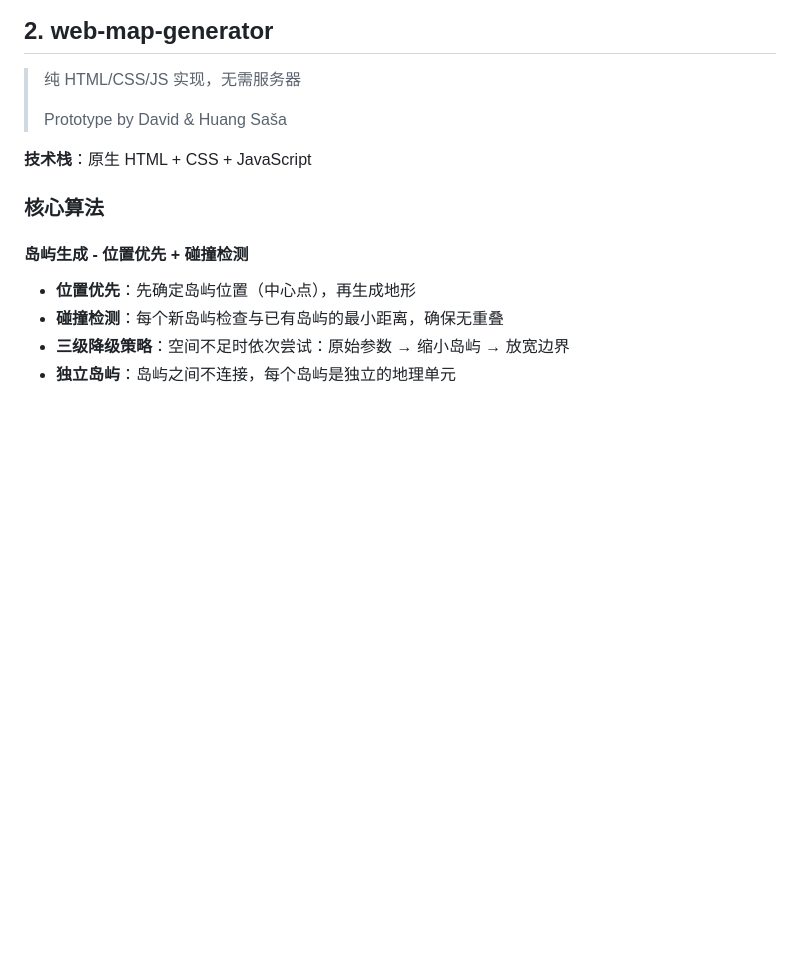
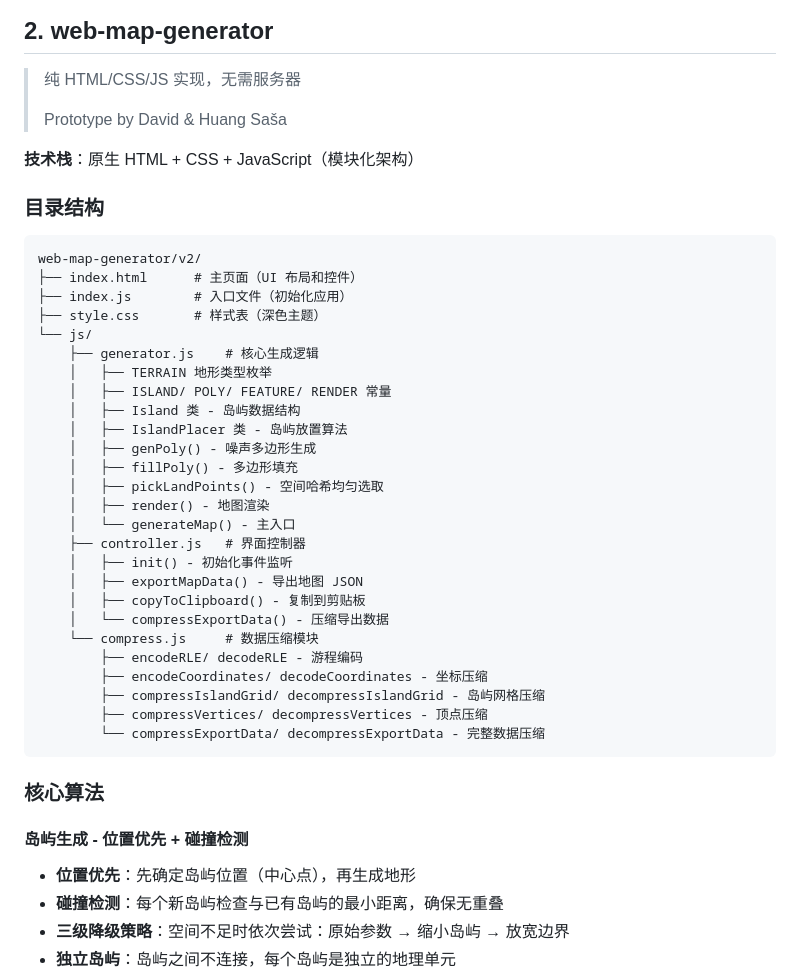
Before and after one commit to NBDatsuya/map-generator-demo, a Markdown page: README.md, the part around one of its changes. Rendered like a GitHub page; blank space fills up the shorter version.

````diff
--- a/README.md
+++ b/README.md
@@ -52,7 +52,38 @@ python app.py
 >
 > Prototype by David & Huang Saša
 
-**技术栈**：原生 HTML + CSS + JavaScript
+**技术栈**：原生 HTML + CSS + JavaScript（模块化架构）
+
+### 目录结构
+
+```
+web-map-generator/v2/
+├── index.html      # 主页面（UI 布局和控件）
+├── index.js        # 入口文件（初始化应用）
+├── style.css       # 样式表（深色主题）
+└── js/
+    ├── generator.js    # 核心生成逻辑
+    │   ├── TERRAIN 地形类型枚举
+    │   ├── ISLAND/ POLY/ FEATURE/ RENDER 常量
+    │   ├── Island 类 - 岛屿数据结构
+    │   ├── IslandPlacer 类 - 岛屿放置算法
+    │   ├── genPoly() - 噪声多边形生成
+    │   ├── fillPoly() - 多边形填充
+    │   ├── pickLandPoints() - 空间哈希均匀选取
+    │   ├── render() - 地图渲染
+    │   └── generateMap() - 主入口
+    ├── controller.js   # 界面控制器
+    │   ├── init() - 初始化事件监听
+    │   ├── exportMapData() - 导出地图 JSON
+    │   ├── copyToClipboard() - 复制到剪贴板
+    │   └── compressExportData() - 压缩导出数据
+    └── compress.js     # 数据压缩模块
+        ├── encodeRLE/ decodeRLE - 游程编码
+        ├── encodeCoordinates/ decodeCoordinates - 坐标压缩
+        ├── compressIslandGrid/ decompressIslandGrid - 岛屿网格压缩
+        ├── compressVertices/ decompressVertices - 顶点压缩
+        └── compressExportData/ decompressExportData - 完整数据压缩
+```
 
 ### 核心算法
 
````
Also changed, not shown: other parts of README.md (+58 -11 lines).
